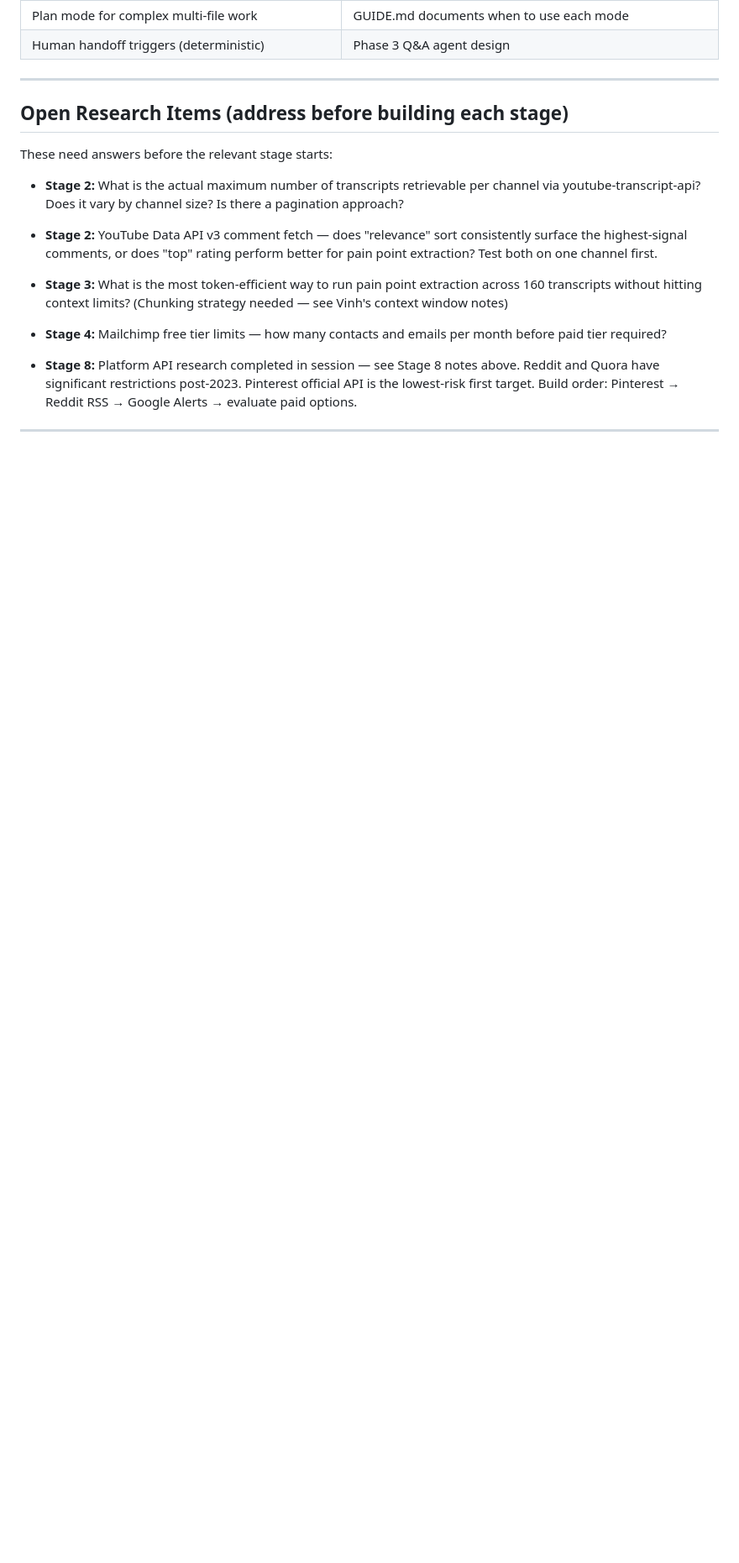
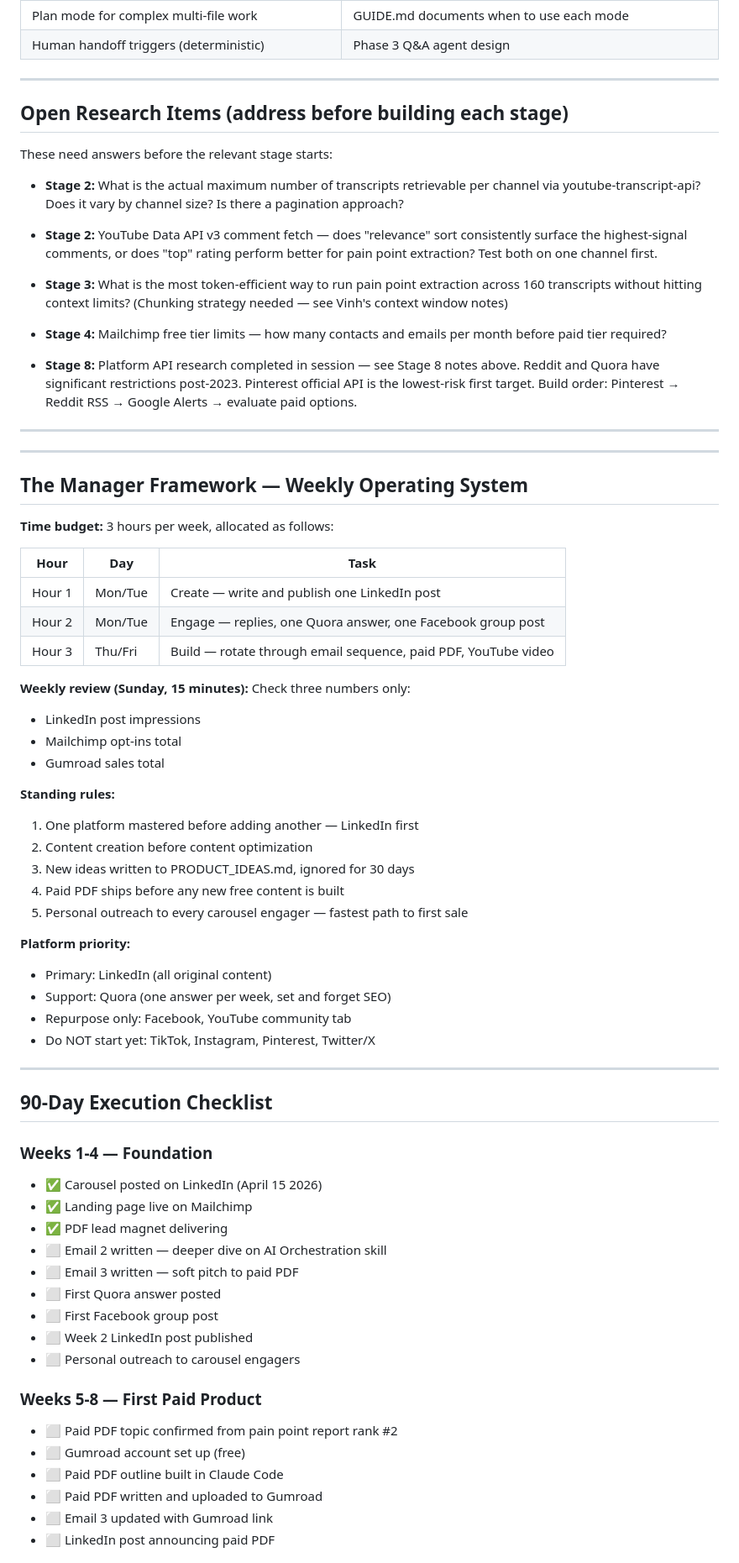
Before and after one commit to joatsaint/enterprise-ai-pipeline, a Markdown page: MASTER_PLAN.md, the part around one of its changes. Shown at 84% size. Drawn GitHub-style; blank space fills up the shorter version.

Commit message:
[Docs] Add manager framework and 90-day execution checklist
- 3-hour weekly allocation mapped to specific tasks
- 90-day checklist with weeks 1-4, 5-8, 9-12 milestones
- Platform priority and standing rules documented
- What not to build until after first paid sale

```diff
--- a/MASTER_PLAN.md
+++ b/MASTER_PLAN.md
@@ -433,3 +433,58 @@ These need answers before the relevant stage starts:
 
 ---
 
+
+---
+
+## The Manager Framework — Weekly Operating System
+
+**Time budget:** 3 hours per week, allocated as follows:
+
+| Hour | Day | Task |
+|---|---|---|
+| Hour 1 | Mon/Tue | Create — write and publish one LinkedIn post |
+| Hour 2 | Mon/Tue | Engage — replies, one Quora answer, one Facebook group post |
+| Hour 3 | Thu/Fri | Build — rotate through email sequence, paid PDF, YouTube video |
+
+**Weekly review (Sunday, 15 minutes):**
+Check three numbers only:
+- LinkedIn post impressions
+- Mailchimp opt-ins total
+- Gumroad sales total
+
+**Standing rules:**
+1. One platform mastered before adding another — LinkedIn first
+2. Content creation before content optimization
+3. New ideas written to PRODUCT_IDEAS.md, ignored for 30 days
+4. Paid PDF ships before any new free content is built
+5. Personal outreach to every carousel engager — fastest path to first sale
+
+**Platform priority:**
+- Primary: LinkedIn (all original content)
+- Support: Quora (one answer per week, set and forget SEO)
+- Repurpose only: Facebook, YouTube community tab
+- Do NOT start yet: TikTok, Instagram, Pinterest, Twitter/X
+
+---
+
+## 90-Day Execution Checklist
+
+### Weeks 1-4 — Foundation
+- ✅ Carousel posted on LinkedIn (April 15 2026)
+- ✅ Landing page live on Mailchimp
+- ✅ PDF lead magnet delivering
+- ⬜ Email 2 written — deeper dive on AI Orchestration skill
+- ⬜ Email 3 written — soft pitch to paid PDF
+- ⬜ First Quora answer posted
+- ⬜ First Facebook group post
+- ⬜ Week 2 LinkedIn post published
+- ⬜ Personal outreach to carousel engagers
+
+### Weeks 5-8 — First Paid Product
+- ⬜ Paid PDF topic confirmed from pain point report rank #2
+- ⬜ Gumroad account set up (free)
+- ⬜ Paid PDF outline built in Claude Code
+- ⬜ Paid PDF written and uploaded to Gumroad
+- ⬜ Email 3 updated with Gumroad link
+- ⬜ LinkedIn post announcing paid PDF
+
```
Also changed, not shown: other parts of MASTER_PLAN.md (+19 -0 lines).
